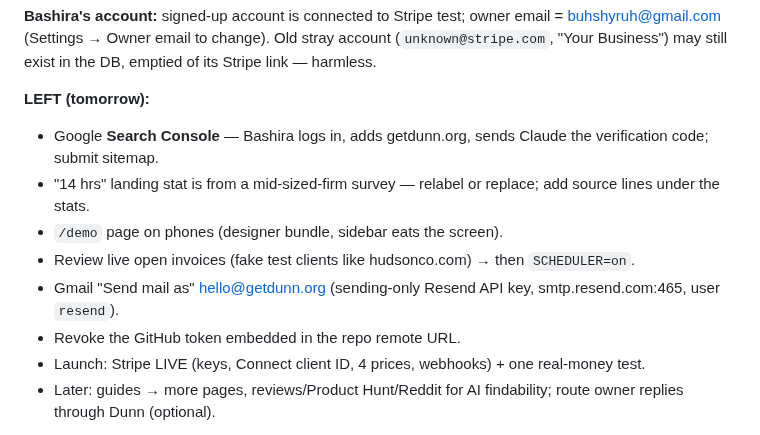
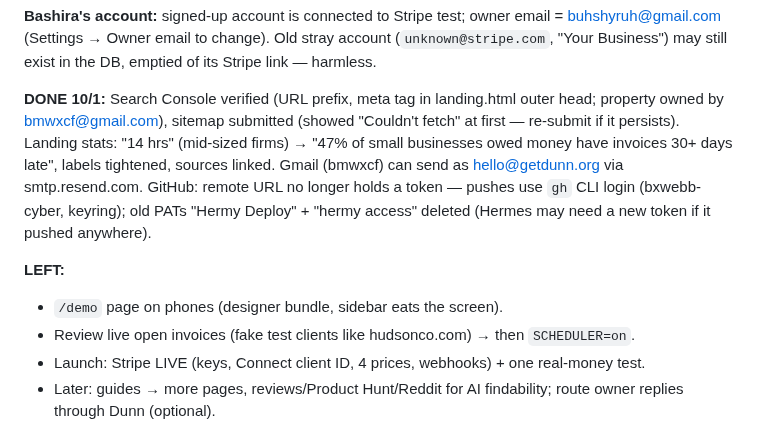
Before and after one commit to bxwebb-cyber/watchtower, a Markdown page: HANDOFF.md, the part around the change. GitHub-like rendering.

Commit message:
Handoff: 10/1 done (Search Console, stats, Gmail send-as, GitHub token revoked)
Co-Authored-By: Claude Opus 5.5 <noreply@anthropic.com>

```diff
--- a/HANDOFF.md
+++ b/HANDOFF.md
@@ -19,13 +19,11 @@ _Last updated: 2026-09-28 (v1.8 — scheduler + one-bill late fees + webhook fix
 
 **Bashira's account:** signed-up account is connected to Stripe test; owner email = buhshyruh@gmail.com (Settings → Owner email to change). Old stray account (`unknown@stripe.com`, "Your Business") may still exist in the DB, emptied of its Stripe link — harmless.
 
-**LEFT (tomorrow):**
-- Google **Search Console** — Bashira logs in, adds getdunn.org, sends Claude the verification code; submit sitemap.
-- "14 hrs" landing stat is from a mid-sized-firm survey — relabel or replace; add source lines under the stats.
+**DONE 10/1:** Search Console verified (URL prefix, meta tag in landing.html outer head; property owned by bmwxcf@gmail.com), sitemap submitted (showed "Couldn't fetch" at first — re-submit if it persists). Landing stats: "14 hrs" (mid-sized firms) → "47% of small businesses owed money have invoices 30+ days late", labels tightened, sources linked. Gmail (bmwxcf) can send as hello@getdunn.org via smtp.resend.com. GitHub: remote URL no longer holds a token — pushes use `gh` CLI login (bxwebb-cyber, keyring); old PATs "Hermy Deploy" + "hermy access" deleted (Hermes may need a new token if it pushed anywhere).
+
+**LEFT:**
 - `/demo` page on phones (designer bundle, sidebar eats the screen).
 - Review live open invoices (fake test clients like hudsonco.com) → then `SCHEDULER=on`.
-- Gmail "Send mail as" hello@getdunn.org (sending-only Resend API key, smtp.resend.com:465, user `resend`).
-- Revoke the GitHub token embedded in the repo remote URL.
 - Launch: Stripe LIVE (keys, Connect client ID, 4 prices, webhooks) + one real-money test.
 - Later: guides → more pages, reviews/Product Hunt/Reddit for AI findability; route owner replies through Dunn (optional).
 
```
